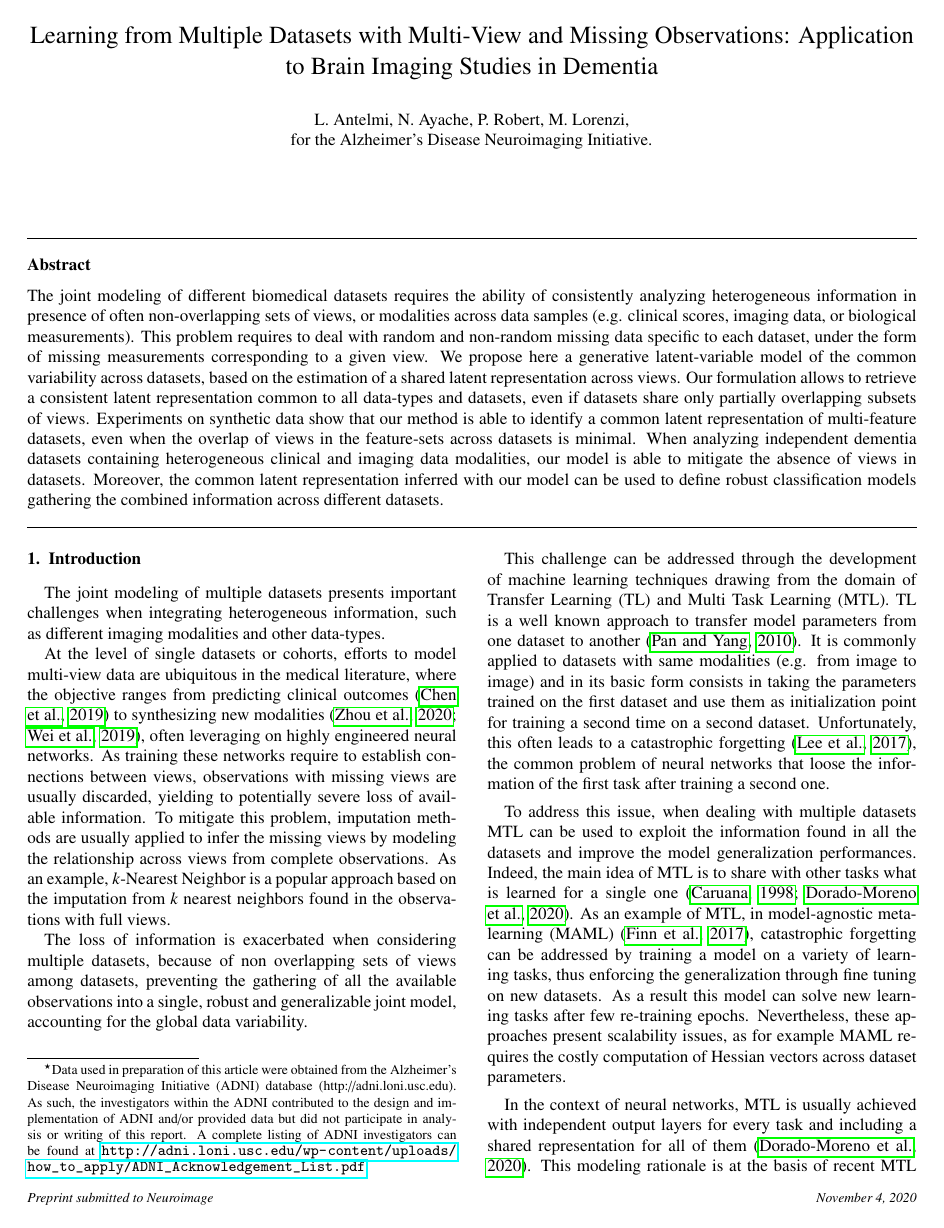
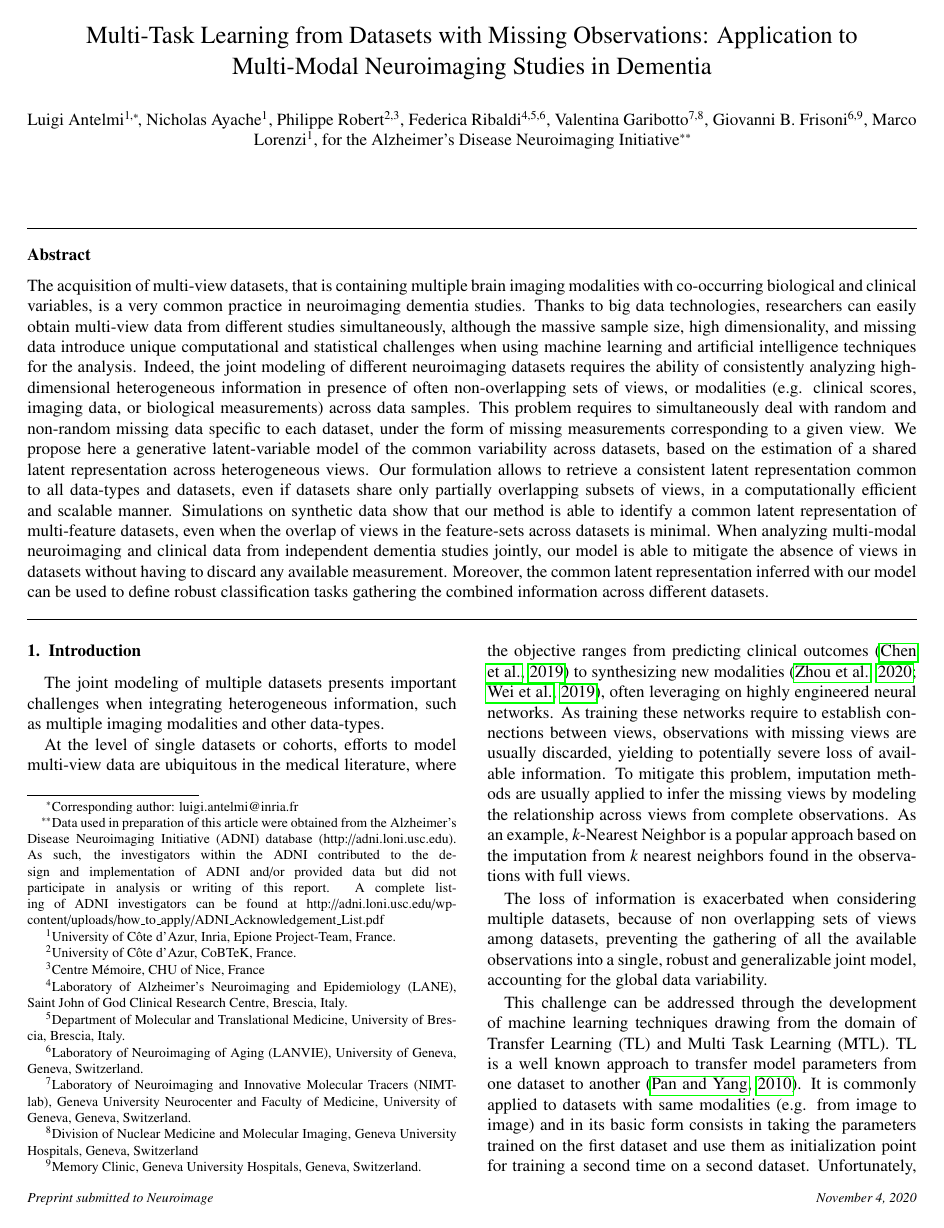
Before and after one commit to ggbioing/paper_missing_channels, a LaTeX paper (elsarticle-template-harv.tex, which reads tex/_Abstract.tex, tex/_Introduction.tex): page 1 of 13. Compiled offline with pdfLaTeX.

Commit message:
[paper] modifiche di presentazione e conclusione per Neuroimage

```diff
--- a/elsarticle-template-harv.tex
+++ b/elsarticle-template-harv.tex
@@ -82,32 +82,62 @@
 %% \title{Title\tnoteref{label1}}
 %% \tnotetext[label1]{}
 %% \author{Name\corref{cor1}\fnref{label2}}
-%% \ead{email address}
-%% \ead[url]{home page}
 %% \fntext[label2]{}
 %% \cortext[cor1]{}
 %% \address{Address\fnref{label3}}
 %% \fntext[label3]{}
 
 \title{
-Learning from Multiple Datasets with Multi-View and Missing Observations:
-Application to Brain Imaging Studies in Dementia
+%Learning from Multiple Datasets with Multi-View and Missing Observations:
+Multi-Task Learning from Datasets with Missing Observations:
+Application to Multi-Modal Neuroimaging Studies in Dementia
 }
+%%
+%% %% use optional labels to link authors explicitly to addresses:
+%% %% \author[label1,label2]{}
+%% %% \address[label1]{}
+%% %% \address[label2]{}
+%%
+%% \author{
+%% 	L. Antelmi,
+%% 	N. Ayache,
+%% 	P. Robert,
+%% 	M. Lorenzi,\\
+%% 	for the Alzheimer's Disease Neuroimaging Initiative.
+%% }
+%%
+%% \address{}
 
-%% use optional labels to link authors explicitly to addresses:
-%% \author[label1,label2]{}
-%% \address[label1]{}
-%% \address[label2]{}
+\author{Luigi Antelmi \fnref{epione}\corref{luigi}}
+\author{Nicholas Ayache \fnref{epione}}
+\author{Philippe Robert\fnref{cobtex,cmrr}}
+%
+\author{Federica Ribaldi\fnref{lane,unibs,lanvie}}
+\author{Valentina Garibotto\fnref{garibotto1,garibotto2}}
+\author{Giovanni B. Frisoni\fnref{lanvie,frisoni1}}
+%
+\author{Marco Lorenzi\fnref{epione}}
+%
+\author{for the Alzheimer's Disease Neuroimaging Initiative \corref{adni}}
 
-\author{
-	L. Antelmi,
-	N. Ayache,
-	P. Robert,
-	M. Lorenzi,\\
-	for the Alzheimer's Disease Neuroimaging Initiative.
+\fntext[epione]{University of Côte d'Azur, Inria, Epione Project-Team, France.}
+\fntext[cobtex]{University of Côte d'Azur, CoBTeK, France.}
+\fntext[cmrr]{Centre Mémoire, CHU of Nice, France}
+%
+\fntext[lane]{Laboratory of Alzheimer’s Neuroimaging and Epidemiology (LANE), Saint John of God Clinical Research Centre, Brescia, Italy.}
+\fntext[unibs]{Department of Molecular and Translational Medicine, University of Brescia, Brescia, Italy.}
+\fntext[lanvie]{Laboratory of Neuroimaging of Aging (LANVIE), University of Geneva, Geneva, Switzerland.}
+\fntext[garibotto1]{Laboratory of Neuroimaging and Innovative Molecular Tracers (NIMTlab), Geneva University Neurocenter and Faculty of Medicine, University of Geneva, Geneva, Switzerland.}
+\fntext[garibotto2]{Division of Nuclear Medicine and Molecular Imaging, Geneva University Hospitals, Geneva, Switzerland}
+\fntext[frisoni1]{Memory Clinic, Geneva University Hospitals, Geneva, Switzerland.}
+%
+\cortext[luigi]{Corresponding author: luigi.antelmi@inria.fr}
+\cortext[adni]{
+Data used in preparation of this article were obtained from the Alzheimer's Disease Neuroimaging Initiative (ADNI) database (http://adni.loni.usc.edu).
+As such, the investigators within the ADNI contributed to the design and implementation of ADNI and/or provided data but did not participate in analysis or writing of this report.
+A complete listing of ADNI investigators can be found at
+http://adni.loni.usc.edu/wp-content/uploads/how\_to\_apply/ADNI\_Acknowledgement\_List.pdf
 }
-
-\address{}
 
 \begin{abstract}
 \input{./tex/_Abstract}
@@ -133,13 +163,6 @@ Application to Brain Imaging Studies in Dementia
 % %% or \MSC[2008] code \sep code (2000 is the default)
 %
 % \end{keyword}
-
-
-\tnotetext[t2]{
-Data used in preparation of this article were obtained from the Alzheimer's Disease Neuroimaging Initiative (ADNI) database (http://adni.loni.usc.edu).
-As such, the investigators within the ADNI contributed to the design and implementation of ADNI and/or provided data but did not participate in analysis or writing of this report.
-A complete listing of ADNI investigators can be found at {\small\url{http://adni.loni.usc.edu/wp-content/uploads/how\_to\_apply/ADNI\_Acknowledgement\_List.pdf}}
-}
 
 \end{frontmatter}
 %% \linenumbers
--- a/tex/_Abstract.tex
+++ b/tex/_Abstract.tex
@@ -1,14 +1,17 @@
 % The abstract should briefly summarize the contents of the paper in
 % 150--250 words.
 % \keywords{First keyword  \and Second keyword \and Another keyword.}
-The joint modeling of different biomedical datasets requires the ability of consistently analyzing heterogeneous information in presence of often non-overlapping sets of views, or modalities across data samples (e.g. clinical scores, imaging data, or biological measurements).
-This problem requires to deal with random and non-random missing data specific to each dataset, under the form of missing measurements corresponding to a given view.
+The acquisition of multi-view datasets, that is containing multiple brain imaging modalities with co-occurring biological and clinical variables, is a very common practice in neuroimaging dementia studies.
+Thanks to big data technologies, researchers can easily obtain multi-view data from different studies simultaneously,
+although the massive sample size, high dimensionality, and missing data introduce unique computational and statistical challenges when using machine learning and artificial intelligence techniques for the analysis.
+Indeed, the joint modeling of different neuroimaging datasets requires the ability of consistently analyzing high-dimensional heterogeneous information in presence of often non-overlapping sets of views, or modalities (e.g. clinical scores, imaging data, or biological measurements) across data samples.
+This problem requires to simultaneously deal with random and non-random missing data specific to each dataset, under the form of missing measurements corresponding to a given view.
 %
-We propose here a generative latent-variable model of the common variability across datasets, based on the estimation of a shared latent representation across views.
-Our formulation allows to retrieve a consistent latent representation common to all data-types and datasets, even if datasets share only partially overlapping subsets of views.
+We propose here a generative latent-variable model of the common variability across datasets, based on the estimation of a shared latent representation across heterogeneous views.
+Our formulation allows to retrieve a consistent latent representation common to all data-types and datasets, even if datasets share only partially overlapping subsets of views, in a computationally efficient and scalable manner.
 %
-Experiments on synthetic data show that our method is able to identify a common latent representation of multi-feature datasets, even when the overlap of views in the feature-sets across datasets is minimal.
+Simulations on synthetic data show that our method is able to identify a common latent representation of multi-feature datasets, even when the overlap of views in the feature-sets across datasets is minimal.
 % The resulting latent representation is generally equivalent to one obtained with a model trained with no missing data-types.
 %
-When analyzing independent dementia datasets containing heterogeneous clinical and imaging data modalities, our model is able to mitigate the absence of views in datasets.
-Moreover, the common latent representation inferred with our model can be used to define robust classification models gathering the combined information across different datasets.
+When analyzing multi-modal neuroimaging and clinical data from independent dementia studies jointly, our model is able to mitigate the absence of views in datasets without having to discard any available measurement.
+Moreover, the common latent representation inferred with our model can be used to define robust classification tasks gathering the combined information across different datasets.
--- a/tex/_Introduction.tex
+++ b/tex/_Introduction.tex
@@ -1,6 +1,6 @@
 \section{Introduction}
 
-The joint modeling of multiple datasets presents important challenges when integrating heterogeneous information, such as different imaging modalities and other data-types.
+The joint modeling of multiple datasets presents important challenges when integrating heterogeneous information, such as multiple imaging modalities and other data-types.
 
 At the level of single datasets or cohorts, efforts to model multi-view data are ubiquitous in the medical literature, where the objective ranges from predicting clinical outcomes \citep{Chen2019} to synthesizing new modalities \citep{Zhou2020, Wei2019}, often leveraging on highly engineered neural networks.
 As training these networks require to establish connections between views, observations with missing views are usually discarded, yielding to potentially  severe loss of available information.
```
Also changed, not shown: tex/_Conclusions.tex (+7 -5 lines), tex/_Discussion.tex (+13 -4 lines), tex/_Experiments2.tex (+1 -0 lines), tex/_Introduction.tex (2 more changed lines).
